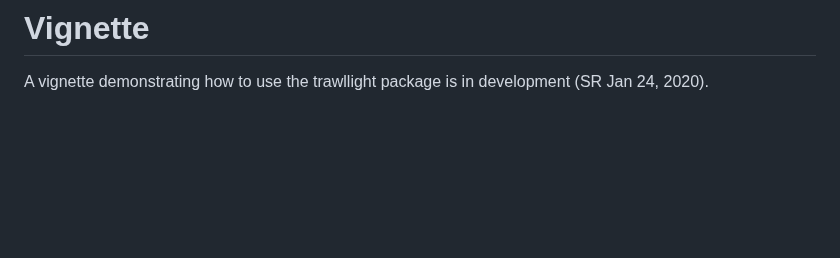
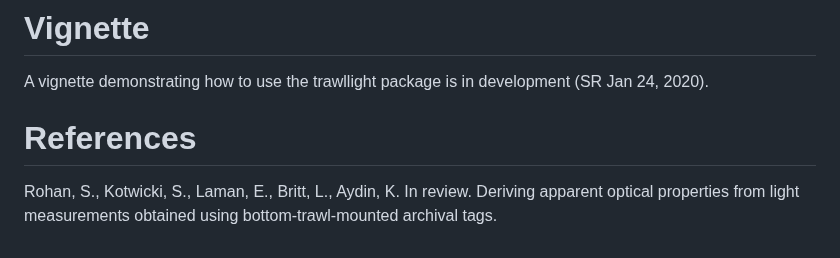
Before and after one commit to afsc-gap-products/trawllight, a Markdown page: README.md, the part around the change. GitHub-like rendering; blank space fills up the shorter version.

```diff
--- a/README.md
+++ b/README.md
@@ -16,3 +16,6 @@ install_github("sean-rohan/trawllight")
 # Vignette
 
 A vignette demonstrating how to use the trawllight package is in development (SR Jan 24, 2020).
+
+# References
+Rohan, S., Kotwicki, S., Laman, E., Britt, L., Aydin, K. In review. Deriving apparent optical properties from light measurements obtained using bottom-trawl-mounted archival tags.
```
Also changed, not shown: vignettes/images/processing_diagram.png (added), 1 other file.
